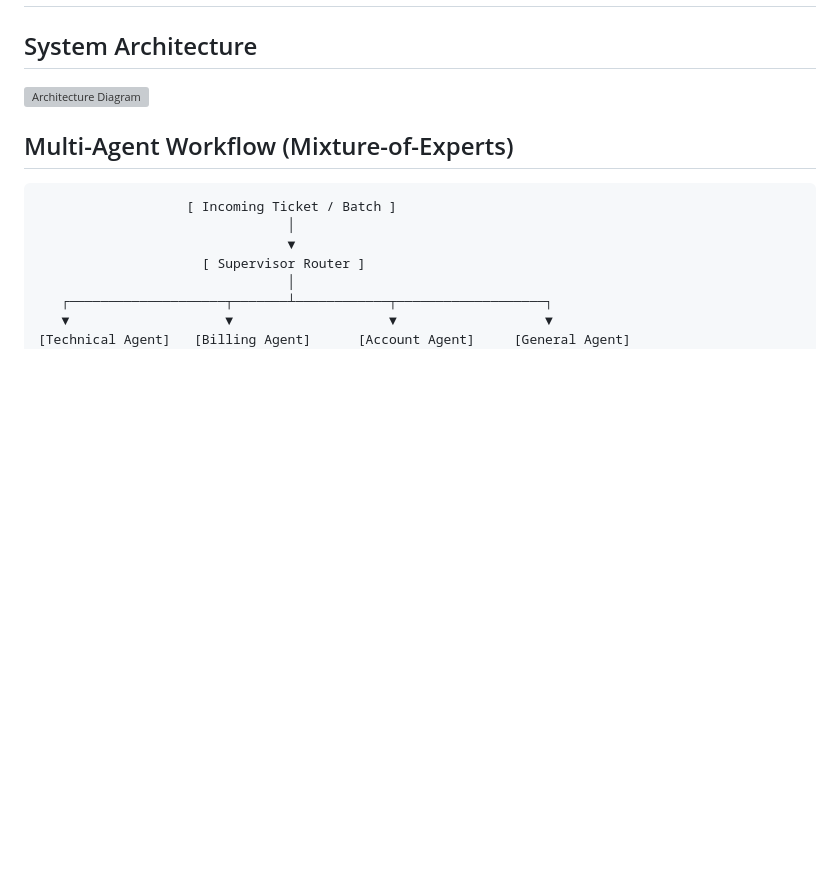
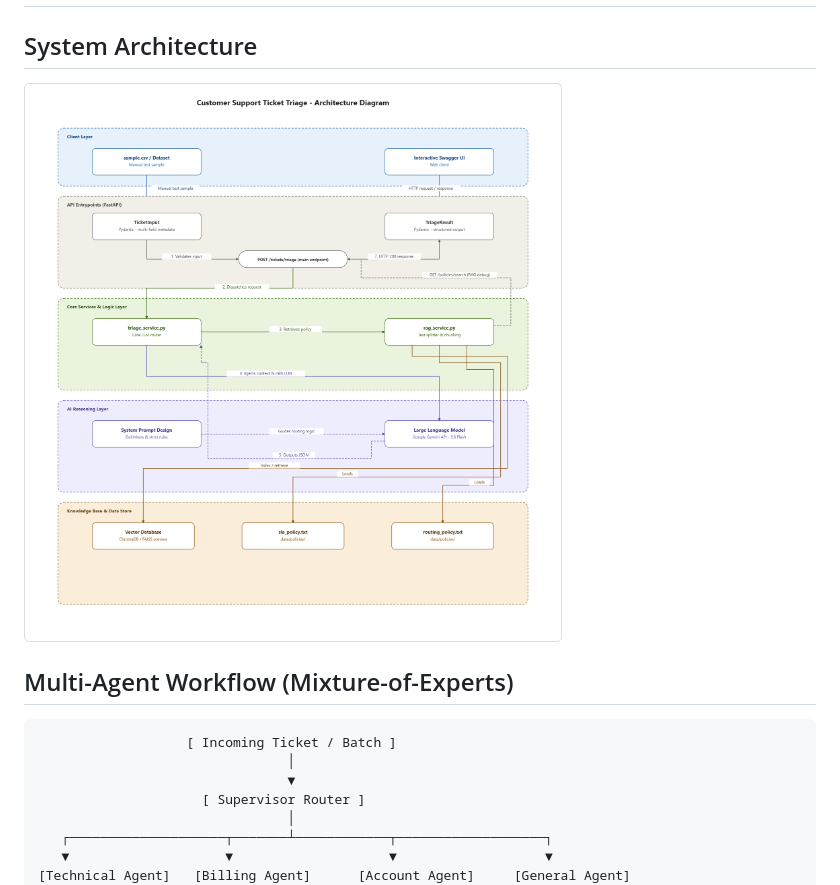
Before and after one commit to 1pondpy/Customer-Support-Ticket-Triage, a Markdown page: README.md, the part around the change. Rendered like a GitHub page; blank space fills up the shorter version; grey boxes are pictures that could not be loaded.

```diff
--- a/README.md
+++ b/README.md
@@ -41,7 +41,7 @@ Current implementation includes:
 
 ## System Architecture
 
-![Architecture Diagram](docs/architecture-diagram.jpg)
+![Architecture Diagram](docs/architecture-diagram.png)
 
 ## Multi-Agent Workflow (Mixture-of-Experts)
 
```
